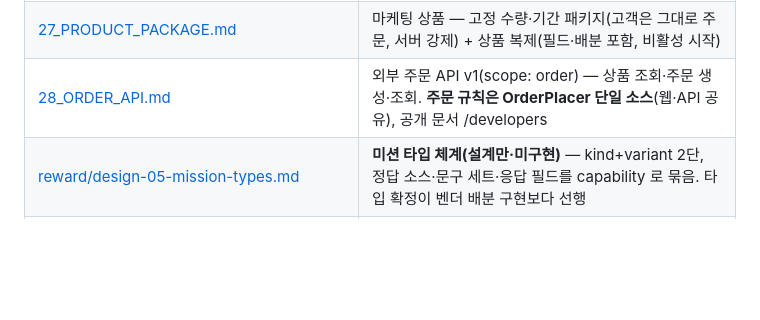
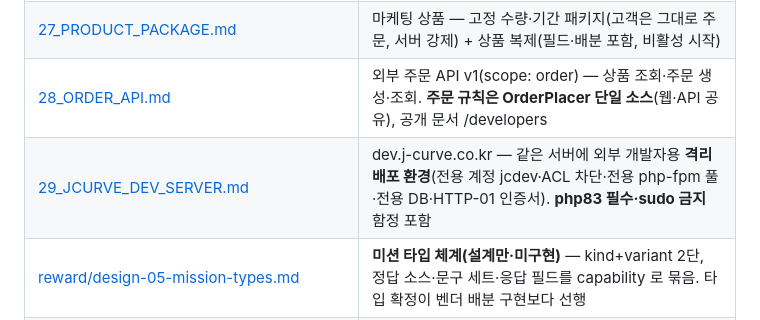
Before and after one commit to jxamen/rankfree, a Markdown page: .claude/CLAUDE.md, the part around the change. GitHub-like rendering; blank space fills up the shorter version.

```diff
--- a/.claude/CLAUDE.md
+++ b/.claude/CLAUDE.md
@@ -90,6 +90,7 @@
 | [26_COUPON.md](./26_COUPON.md) | 쿠폰 — 정액/정률 할인, 관리자 발행·전체 발급·마이페이지 다운로드(콘솔 메뉴 없음), 셀프마케팅 주문 적용·취소 복원. **라우트는 routes/coupon.php 별도 파일** |
 | [27_PRODUCT_PACKAGE.md](./27_PRODUCT_PACKAGE.md) | 마케팅 상품 — 고정 수량·기간 패키지(고객은 그대로 주문, 서버 강제) + 상품 복제(필드·배분 포함, 비활성 시작) |
 | [28_ORDER_API.md](./28_ORDER_API.md) | 외부 주문 API v1(scope: order) — 상품 조회·주문 생성·조회. **주문 규칙은 OrderPlacer 단일 소스**(웹·API 공유), 공개 문서 /developers |
+| [29_JCURVE_DEV_SERVER.md](./29_JCURVE_DEV_SERVER.md) | dev.j-curve.co.kr — 같은 서버에 외부 개발자용 **격리 배포 환경**(전용 계정 jcdev·ACL 차단·전용 php-fpm 풀·전용 DB·HTTP-01 인증서). **php83 필수·sudo 금지** 함정 포함 |
 | [reward/design-05-mission-types.md](./reward/design-05-mission-types.md) | **미션 타입 체계(설계만·미구현)** — kind+variant 2단, 정답 소스·문구 세트·응답 필드를 capability 로 묶음. 타입 확정이 벤더 배분 구현보다 선행 |
 | [reward/API-miniapp-integration.md](./reward/API-miniapp-integration.md) | **리워드 미니앱 연동 가이드(퀴즈농장)** — `/api/farm/*` 인증(x-user-key)·단건 할당·제출·상태 API 계약. 예제는 실서버 응답 캡처본 |
 | [reward/HANDOFF-rankfree.md](./reward/HANDOFF-rankfree.md) | **대규모 리워드 참여시스템** 백엔드(**퀴즈농장 전용 아님** — 퀴즈농장은 첫 매체, 다양한 매체에 제공) — 진입점. 상세는 [reward/](./reward/): 스키마·런타임(한도/쿨다운)·정산·어드민 설정·미니앱 API·인프라 제약. 일 100만 참여는 산정 기준선(상한 아님) |
```
Also changed, not shown: .claude/29_JCURVE_DEV_SERVER.md (added, +199 -0 lines).
